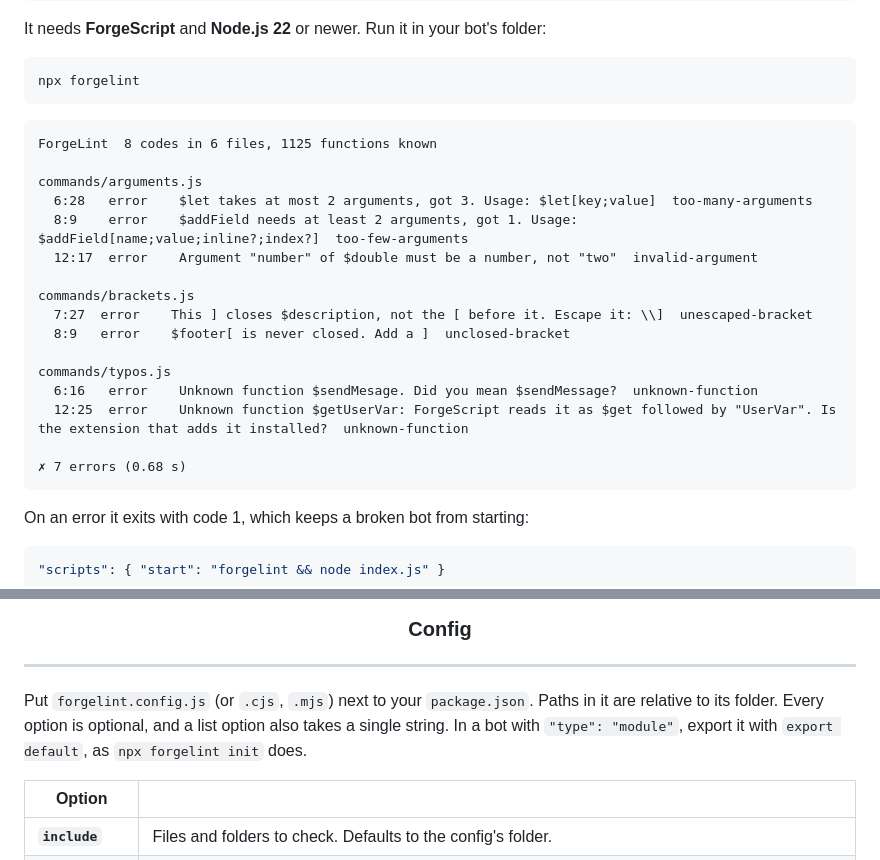
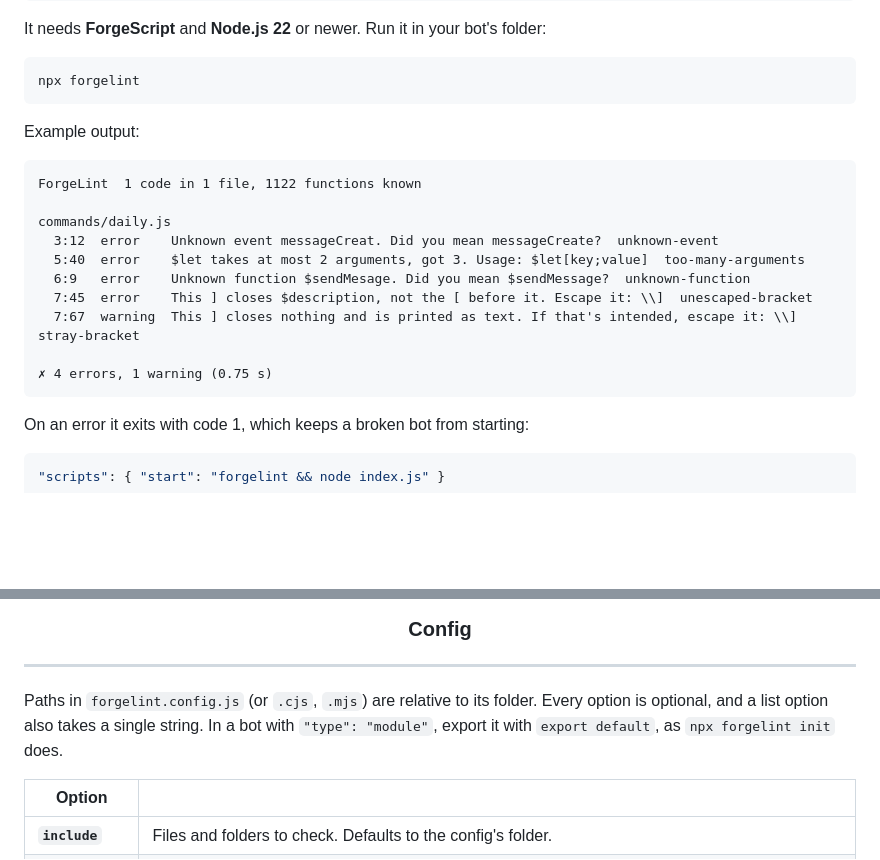
Before and after one commit to Daaisukidayo/ForgeLint, a Markdown page: README.md, 2 parts joined by grey strips. Drawn GitHub-style; blank space fills up the shorter version.

Commit message:
Update README.md example output and clarify config file paths

````diff
--- a/README.md
+++ b/README.md
@@ -38,23 +38,19 @@ It needs **ForgeScript** and **Node.js 22** or newer. Run it in your bot's folde
 npx forgelint
 ```
 
+Example output:
+
 ```
-ForgeLint  8 codes in 6 files, 1125 functions known
+ForgeLint  1 code in 1 file, 1122 functions known
 
-commands/arguments.js
-  6:28   error    $let takes at most 2 arguments, got 3. Usage: $let[key;value]  too-many-arguments
-  8:9    error    $addField needs at least 2 arguments, got 1. Usage: $addField[name;value;inline?;index?]  too-few-arguments
-  12:17  error    Argument "number" of $double must be a number, not "two"  invalid-argument
+commands/daily.js
+  3:12  error    Unknown event messageCreat. Did you mean messageCreate?  unknown-event
+  5:40  error    $let takes at most 2 arguments, got 3. Usage: $let[key;value]  too-many-arguments
+  6:9   error    Unknown function $sendMesage. Did you mean $sendMessage?  unknown-function
+  7:45  error    This ] closes $description, not the [ before it. Escape it: \\]  unescaped-bracket
+  7:67  warning  This ] closes nothing and is printed as text. If that's intended, escape it: \\]  stray-bracket
 
-commands/brackets.js
-  7:27  error    This ] closes $description, not the [ before it. Escape it: \\]  unescaped-bracket
-  8:9   error    $footer[ is never closed. Add a ]  unclosed-bracket
-
-commands/typos.js
-  6:16   error    Unknown function $sendMesage. Did you mean $sendMessage?  unknown-function
-  12:25  error    Unknown function $getUserVar: ForgeScript reads it as $get followed by "UserVar". Is the extension that adds it installed?  unknown-function
-
-✗ 7 errors (0.68 s)
+✗ 4 errors, 1 warning (0.75 s)
 ```
 
 On an error it exits with code 1, which keeps a broken bot from starting:
@@ -148,7 +144,7 @@ Without rule names, a directive applies to every rule. Separate several rule nam
 
 <h3 align="center">Config</h3><hr>
 
-Put `forgelint.config.js` (or `.cjs`, `.mjs`) next to your `package.json`. Paths in it are relative to its folder. Every option is optional, and a list option also takes a single string. In a bot with `"type": "module"`, export it with `export default`, as `npx forgelint init` does.
+Paths in `forgelint.config.js` (or `.cjs`, `.mjs`) are relative to its folder. Every option is optional, and a list option also takes a single string. In a bot with `"type": "module"`, export it with `export default`, as `npx forgelint init` does.
 
 | Option | |
 |---|---|
````
